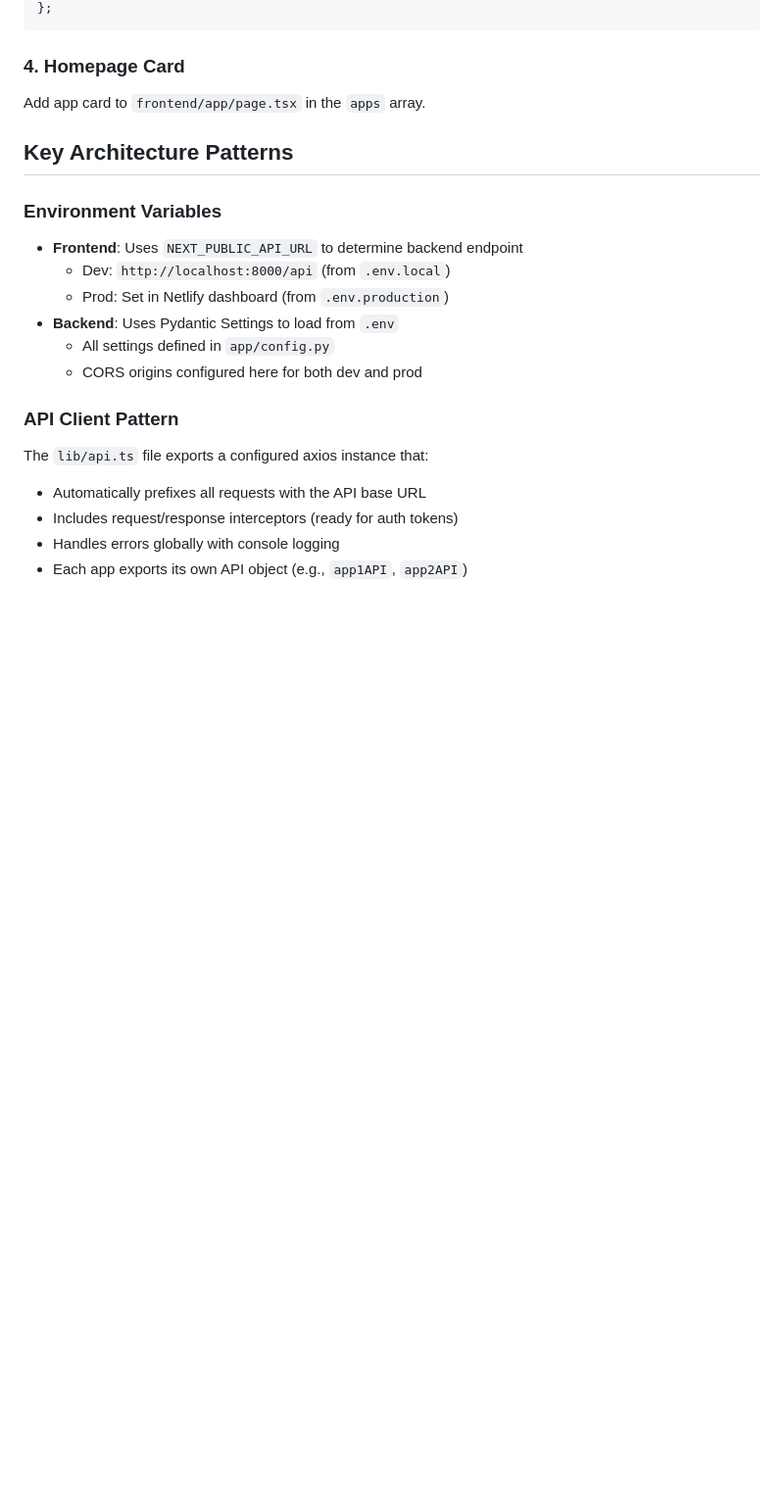
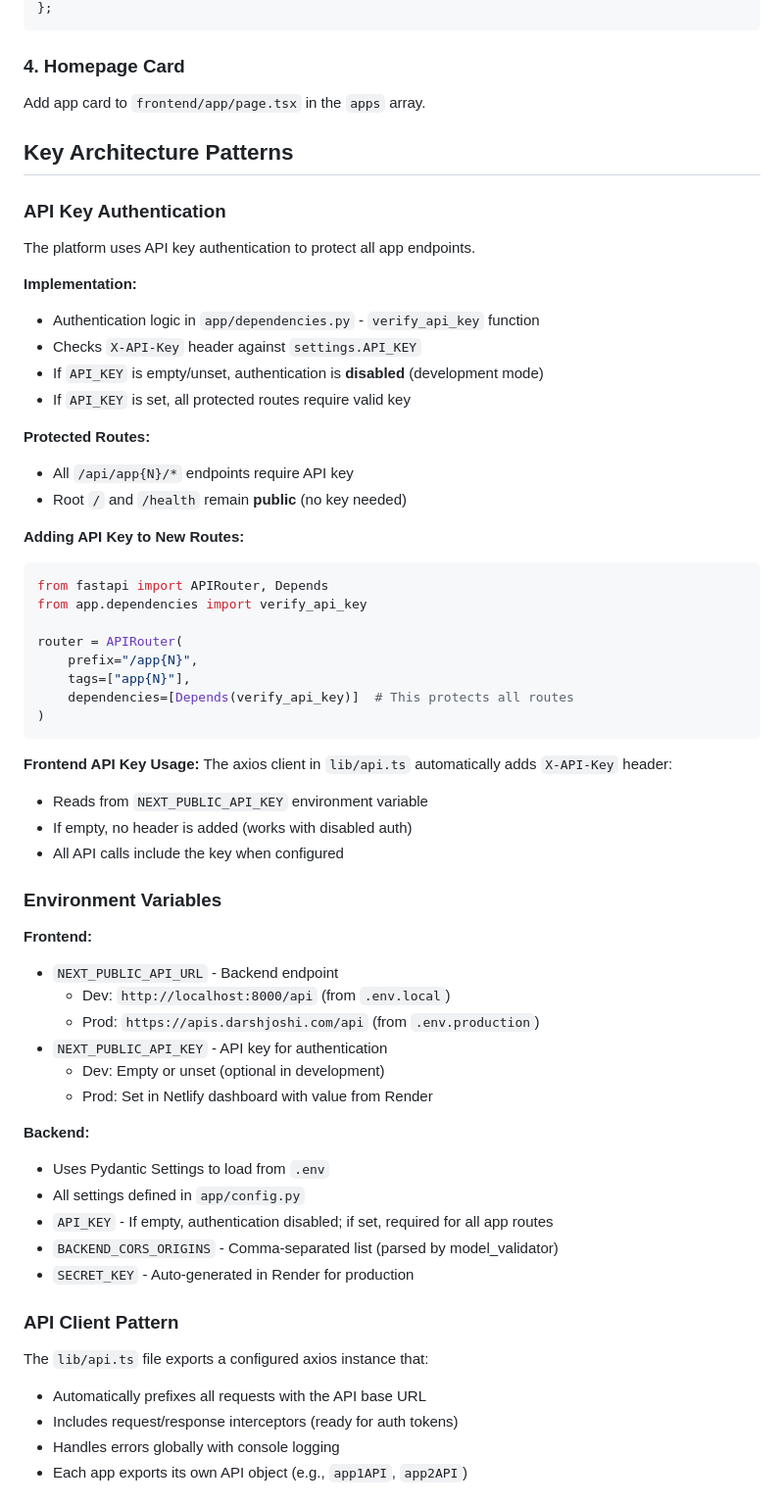
Before and after one commit to darshjoshi/apps-darshjoshi, a Markdown page: CLAUDE.md, the part around one of its changes. Shown at 98% size. Rendered like a GitHub page; blank space fills up the shorter version.

````diff
--- a/CLAUDE.md
+++ b/CLAUDE.md
@@ -108,13 +138,52 @@ Add app card to `frontend/app/page.tsx` in the `apps` array.
 
 ## Key Architecture Patterns
 
+### API Key Authentication
+The platform uses API key authentication to protect all app endpoints.
+
+**Implementation:**
+- Authentication logic in `app/dependencies.py` - `verify_api_key` function
+- Checks `X-API-Key` header against `settings.API_KEY`
+- If `API_KEY` is empty/unset, authentication is **disabled** (development mode)
+- If `API_KEY` is set, all protected routes require valid key
+
+**Protected Routes:**
+- All `/api/app{N}/*` endpoints require API key
+- Root `/` and `/health` remain **public** (no key needed)
+
+**Adding API Key to New Routes:**
+```python
+from fastapi import APIRouter, Depends
+from app.dependencies import verify_api_key
+
+router = APIRouter(
+    prefix="/app{N}",
+    tags=["app{N}"],
+    dependencies=[Depends(verify_api_key)]  # This protects all routes
+)
+```
+
+**Frontend API Key Usage:**
+The axios client in `lib/api.ts` automatically adds `X-API-Key` header:
+- Reads from `NEXT_PUBLIC_API_KEY` environment variable
+- If empty, no header is added (works with disabled auth)
+- All API calls include the key when configured
+
 ### Environment Variables
-- **Frontend**: Uses `NEXT_PUBLIC_API_URL` to determine backend endpoint
+**Frontend:**
+- `NEXT_PUBLIC_API_URL` - Backend endpoint
   - Dev: `http://localhost:8000/api` (from `.env.local`)
-  - Prod: Set in Netlify dashboard (from `.env.production`)
-- **Backend**: Uses Pydantic Settings to load from `.env`
-  - All settings defined in `app/config.py`
-  - CORS origins configured here for both dev and prod
+  - Prod: `https://apis.darshjoshi.com/api` (from `.env.production`)
+- `NEXT_PUBLIC_API_KEY` - API key for authentication
+  - Dev: Empty or unset (optional in development)
+  - Prod: Set in Netlify dashboard with value from Render
+
+**Backend:**
+- Uses Pydantic Settings to load from `.env`
+- All settings defined in `app/config.py`
+- `API_KEY` - If empty, authentication disabled; if set, required for all app routes
+- `BACKEND_CORS_ORIGINS` - Comma-separated list (parsed by model_validator)
+- `SECRET_KEY` - Auto-generated in Render for production
 
 ### API Client Pattern
 The `lib/api.ts` file exports a configured axios instance that:
````
Also changed, not shown: other parts of CLAUDE.md (+103 -4 lines).
